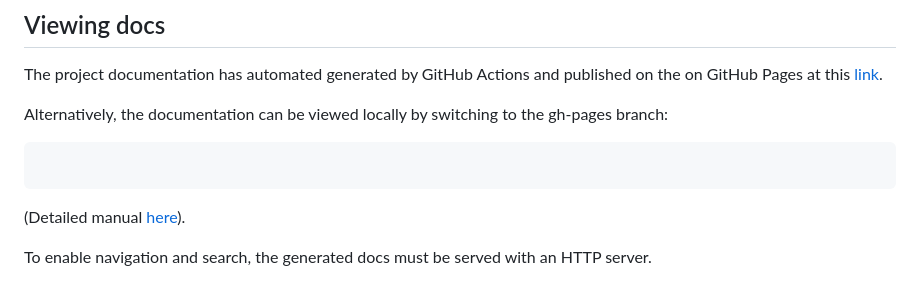
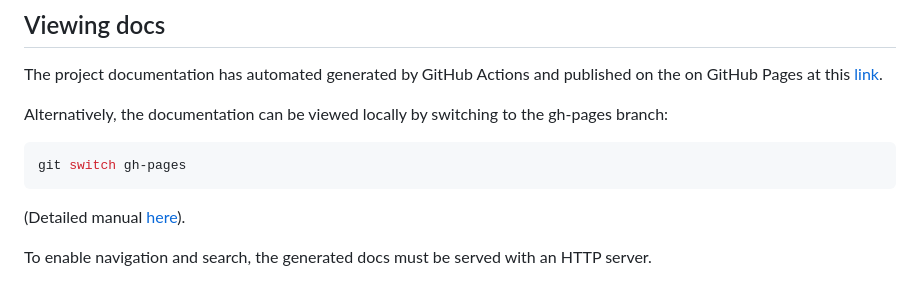
Before and after one commit to ra-develop/bvg_departures_app, a Markdown page: README.md, the part around the change. Drawn GitHub-style.

````diff
--- a/README.md
+++ b/README.md
@@ -83,7 +83,7 @@ The project documentation has automated generated by GitHub Actions and publishe
 Alternatively, the documentation can be viewed locally by switching to the gh-pages branch:
 
 ```bash
-
+git switch gh-pages
 ```
 
 (Detailed manual [here](https://pub.dev/packages/dartdoc#viewing-docs)).
````
